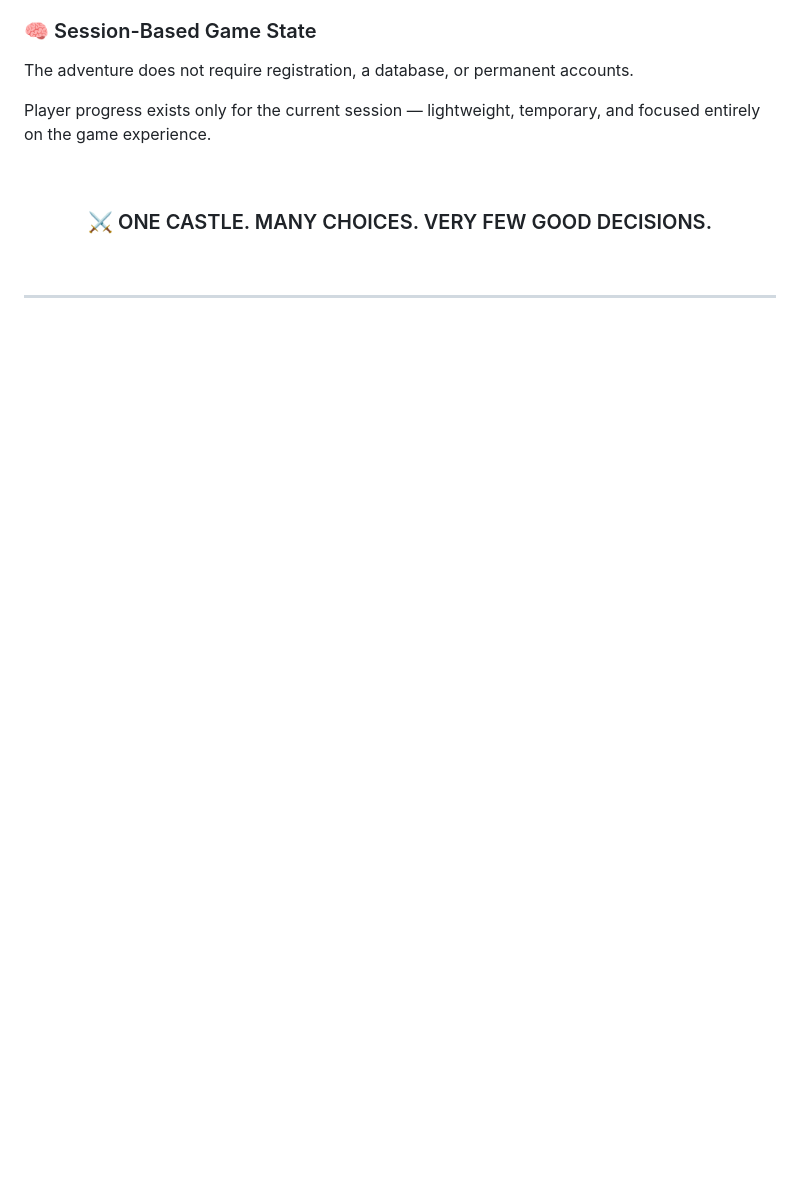
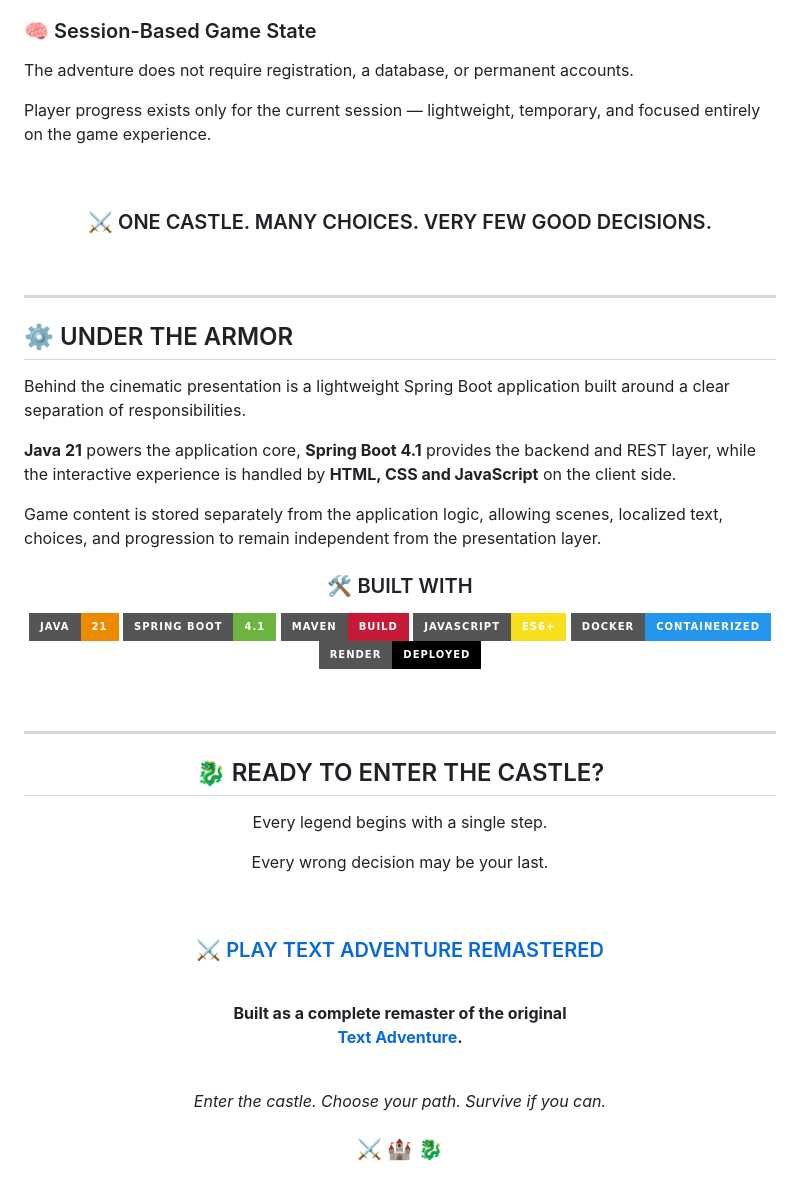
Before and after one commit to Rarxan/text-adventure-remastered, a Markdown page: README.md, the part around one of its changes. Drawn GitHub-style; badges without logos; blank space fills up the shorter version.

Commit message:
Revise README for Text Adventure Remastered v2.0
Updated the README to reflect the remastered version of the Text Adventure game, including new features and enhancements.

```diff
--- a/README.md
+++ b/README.md
@@ -159,3 +159,52 @@ Player progress exists only for the current session — lightweight, temporary,
 <br>
 
 ---
+
+## ⚙️ UNDER THE ARMOR
+
+Behind the cinematic presentation is a lightweight Spring Boot application built around a clear separation of responsibilities.
+
+**Java 21** powers the application core, **Spring Boot 4.1** provides the backend and REST layer, while the interactive experience is handled by **HTML, CSS and JavaScript** on the client side.
+
+Game content is stored separately from the application logic, allowing scenes, localized text, choices, and progression to remain independent from the presentation layer.
+
+<div align="center">
+
+### 🛠️ BUILT WITH
+
+![Java](https://img.shields.io/badge/Java-21-ED8B00?style=for-the-badge&logo=openjdk&logoColor=white)
+![Spring Boot](https://img.shields.io/badge/Spring_Boot-4.1-6DB33F?style=for-the-badge&logo=springboot&logoColor=white)
+![Maven](https://img.shields.io/badge/Maven-Build-C71A36?style=for-the-badge&logo=apachemaven&logoColor=white)
+![JavaScript](https://img.shields.io/badge/JavaScript-ES6+-F7DF1E?style=for-the-badge&logo=javascript&logoColor=black)
+![Docker](https://img.shields.io/badge/Docker-Containerized-2496ED?style=for-the-badge&logo=docker&logoColor=white)
+![Render](https://img.shields.io/badge/Render-Deployed-000000?style=for-the-badge&logo=render&logoColor=white)
+
+</div>
+
+<br>
+
+---
+
+<div align="center">
+
+## 🐉 READY TO ENTER THE CASTLE?
+
+Every legend begins with a single step.
+
+Every wrong decision may be your last.
+
+<br>
+
+### ⚔️ [PLAY TEXT ADVENTURE REMASTERED](https://text-adventure-remastered.onrender.com)
+
+<br>
+
+**Built as a complete remaster of the original
+[Text Adventure](https://github.com/Rarxan/text-adventure).**
+
+<br>
+
+*Enter the castle. Choose your path. Survive if you can.*
+
+### ⚔️ 🏰 🐉
+
```
Also changed, not shown: other parts of README.md (+1 -0 lines).
